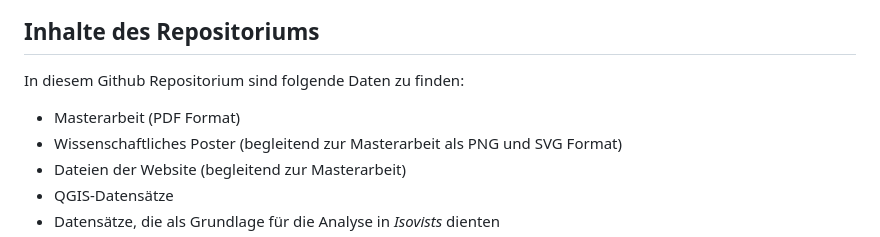
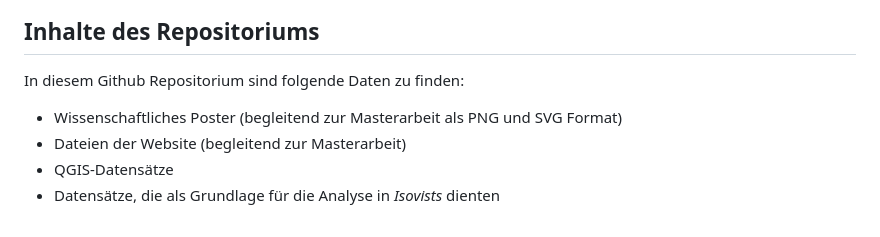
Before and after one commit to Weannkat/Masterarbeit-Assassin-s-Creed-Monteriggioni, a Markdown page: README.md, the part around the change. Drawn GitHub-style.

Commit message:
Update README to remove PDF mention
Removed mention of 'Masterarbeit (PDF Format)' from the README.

```diff
--- a/README.md
+++ b/README.md
@@ -5,7 +5,6 @@ Dieses Repo beinhaltet die Dateien und Ergebnisse der räumlichen Untersuchung d
 ## Inhalte des Repositoriums
 
 In diesem Github Repositorium sind folgende Daten zu finden:
-- Masterarbeit (PDF Format)
 - Wissenschaftliches Poster (begleitend zur Masterarbeit als PNG und SVG Format)
 - Dateien der Website (begleitend zur Masterarbeit)
 - QGIS-Datensätze
```
